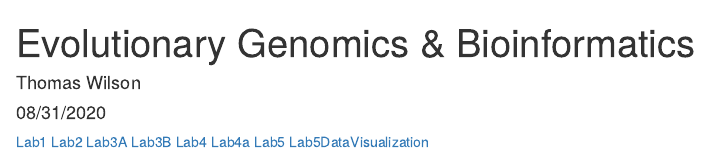
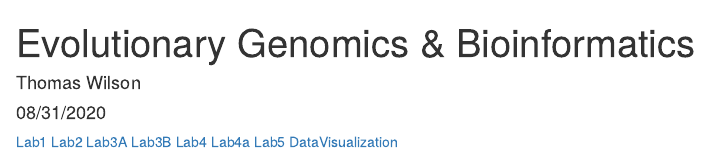
Before and after one commit to tcwilson94/GenomicsCourse, an R Markdown document (index.Rmd): the page in a window 1100 px wide, from its top. The pictures show the output file index.html that the author committed with the source, opened offline.

Commit message:
Uploading index files

```diff
--- a/index.Rmd
+++ b/index.Rmd
@@ -18,4 +18,4 @@ knitr::opts_chunk$set(echo = TRUE)
 [Lab4](Lab4_ThomasWilson.html)
 [Lab4a](Lab4_ThomasWilson.html)
 [Lab5](Lab5_Wilson.html)
-[Lab5DataVisualization](Lab5DataVisual_Wilson.html)
+[DataVisualization](Lab5DataVisual_Wilson.html)
```
Also changed, not shown: index.html.
